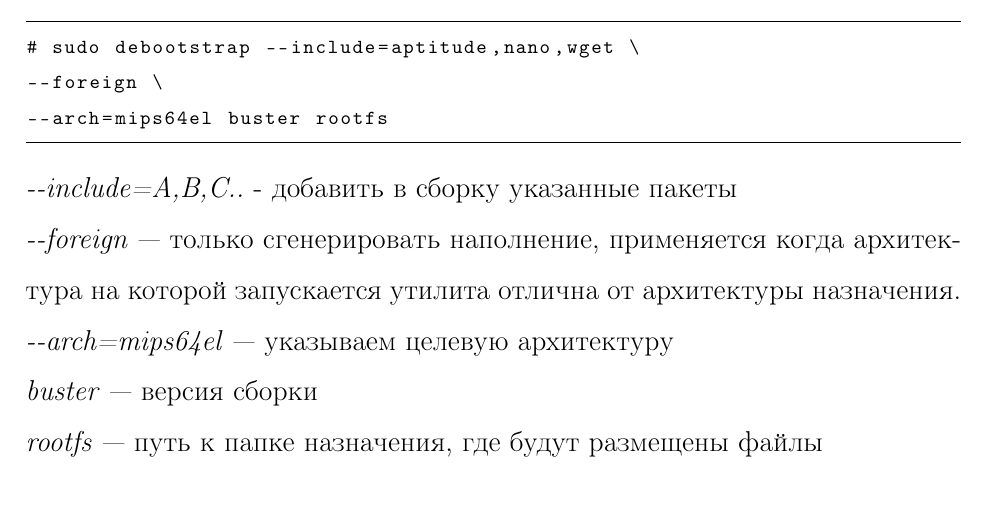
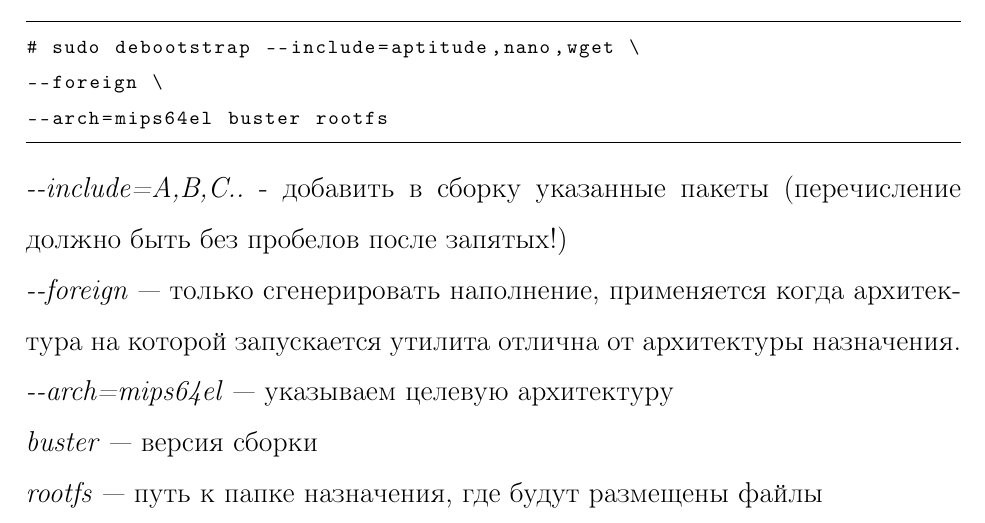
Before and after one commit to gpav3l/baget_linux_labs, a LaTeX document (metoda/document.tex, which reads metoda/lab_01.tex): part of page 12 of 99, cut so that both start at the same text. Compiled offline with pdfLaTeX.

Commit message:
Add comment for lab 1, some fix in vm_config script

```diff
--- a/metoda/lab_01.tex
+++ b/metoda/lab_01.tex
@@ -28,7 +28,7 @@
 --foreign \
 --arch=mips64el buster rootfs
 \end{lstlisting}
-\textit{-{}-include=A,B,C..} - добавить в сборку указанные пакеты \\
+\textit{-{}-include=A,B,C..} - добавить в сборку указанные пакеты (перечисление должно быть без пробелов после запятых!)\\
 \textit{-{}-foreign} — только сгенерировать наполнение, применяется когда архитектура на которой запускается утилита отлична от архитектуры назначения. \\
 \textit{-{}-arch=mips64el} — указываем целевую архитектуру \\
 \textit{buster} — версия сборки \\
```
Also changed, not shown: 1 other file.
